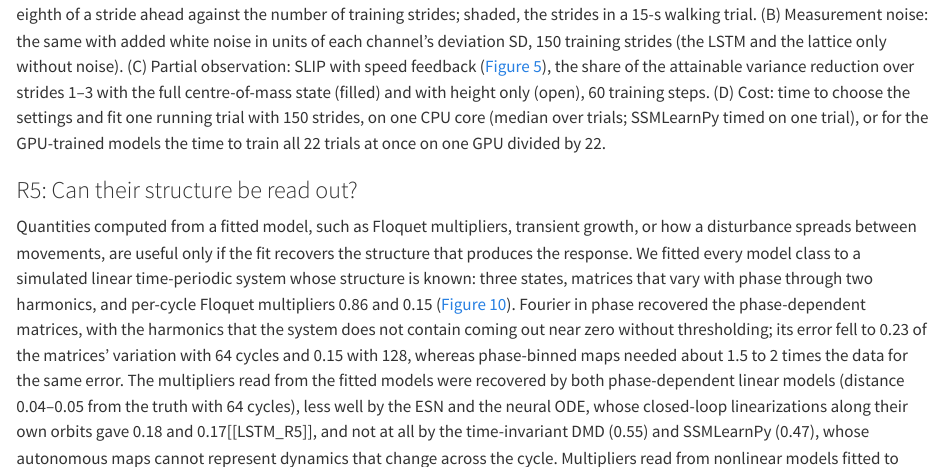
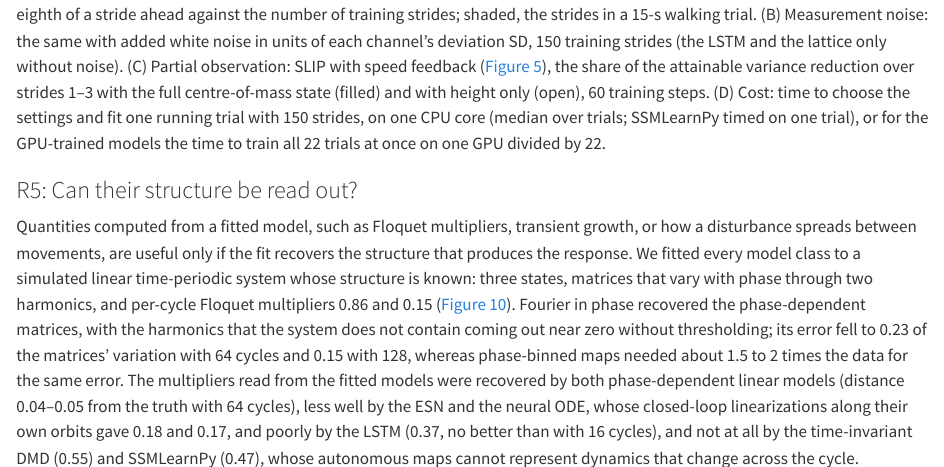
Before and after one commit to Michaelhess17/Gait_Modeling_Perspective_Paper, a Quarto document (index.qmd): the page in a window 1100 px wide, from 13360 px down. Rendered offline with R 4.5, knitr and Pandoc in place of Quarto, with nearby package versions.

Commit message:
LSTM recovery of known multipliers (R5): 0.36, 0.37 and 0.33 with 16, 64 and 128 cycles
Co-Authored-By: Claude Opus 5.5 <noreply@anthropic.com>

```diff
--- a/_scorecard.md
+++ b/_scorecard.md
@@ -4,7 +4,7 @@
 | phase-binned linear | 0.41 (—) | cannot run freely | no seed | 0.95 · — · 1.5 s | 0.05 | 0.89 |
 | Hankel-DMD (time-invariant) | 0.62 (27%) | 92% · 100% · 98% | no seed | 0.72 · −49% · 11 s | 0.55 | 0.84 |
 | ESN | 0.55 (63%) | 60% · 100% · 100% | 0.12 · 9/13 | 0.78 · 77% · 23 s | 0.18 | 0.15 |
-| LSTM | 1.08 (—) | 92% · — · — | 1.06 · 2/13 | 1.17 · — · 65 s (GPU) | — | 0.13 |
+| LSTM | 1.08 (—) | 92% · — · — | 1.06 · 2/13 | 1.17 · — · 65 s (GPU) | 0.37 | 0.13 |
 | neural ODE | 0.60 (46%) | 42% · 100% · — | 0.15 · 9/13 | 0.84 · −14% · 38 s (GPU) | 0.17 | 0.69 |
 | SSMLearnPy | 0.86 (24%) | 62% · 66% · 77% | no seed | 1.33 · 74% · 14 s | 0.47 | 0.18 |
 
--- a/index.qmd
+++ b/index.qmd
@@ -146,7 +146,7 @@
 
 ### R5: Can their structure be read out?
 
-Quantities computed from a fitted model, such as Floquet multipliers, transient growth, or how a disturbance spreads between movements, are useful only if the fit recovers the structure that produces the response. We fitted every model class to a simulated linear time-periodic system whose structure is known: three states, matrices that vary with phase through two harmonics, and per-cycle Floquet multipliers 0.86 and 0.15 (@fig-recovery). Fourier in phase recovered the phase-dependent matrices, with the harmonics that the system does not contain coming out near zero without thresholding; its error fell to 0.23 of the matrices' variation with 64 cycles and 0.15 with 128, whereas phase-binned maps needed about 1.5 to 2 times the data for the same error. The multipliers read from the fitted models were recovered by both phase-dependent linear models (distance 0.04–0.05 from the truth with 64 cycles), less well by the ESN and the neural ODE, whose closed-loop linearizations along their own orbits gave 0.18 and 0.17[[LSTM_R5]], and not at all by the time-invariant DMD (0.55) and SSMLearnPy (0.47), whose autonomous maps cannot represent dynamics that change across the cycle. Multipliers read from nonlinear models fitted to oscillators are compared with the truth in @suppfig-floquet-models.
+Quantities computed from a fitted model, such as Floquet multipliers, transient growth, or how a disturbance spreads between movements, are useful only if the fit recovers the structure that produces the response. We fitted every model class to a simulated linear time-periodic system whose structure is known: three states, matrices that vary with phase through two harmonics, and per-cycle Floquet multipliers 0.86 and 0.15 (@fig-recovery). Fourier in phase recovered the phase-dependent matrices, with the harmonics that the system does not contain coming out near zero without thresholding; its error fell to 0.23 of the matrices' variation with 64 cycles and 0.15 with 128, whereas phase-binned maps needed about 1.5 to 2 times the data for the same error. The multipliers read from the fitted models were recovered by both phase-dependent linear models (distance 0.04–0.05 from the truth with 64 cycles), less well by the ESN and the neural ODE, whose closed-loop linearizations along their own orbits gave 0.18 and 0.17, and poorly by the LSTM (0.37, no better than with 16 cycles), and not at all by the time-invariant DMD (0.55) and SSMLearnPy (0.47), whose autonomous maps cannot represent dynamics that change across the cycle. Multipliers read from nonlinear models fitted to oscillators are compared with the truth in @suppfig-floquet-models.
 
 ![**Reading out structure: phase-dependent dynamics and Floquet multipliers recovered from data (R5).** A simulated linear time-periodic system with known structure: $z_{t+1} = A(\theta_t) z_t$ + noise, 3 states, 100 samples per cycle, $A(\theta) = I + B(\theta)/100$ with $B$ a Fourier series in the phase with harmonics 0–2 only (sparse blocks); true multipliers per cycle 0.86 and a complex pair of modulus 0.15. (A) Coefficients of $A(\theta) - I$ per cycle: truth, and the phase-varying linear model (Fourier in phase, fitted with 4 harmonics by one ridge regression) from 64 cycles. (B) Two entries of $A(\theta) - I$ over the cycle, 64 cycles: truth (dotted), Fourier in phase (median and interquartile range of 20 simulations), 20-bin phase-binned one-step maps (points and bars), and the time-invariant fit (line). (C) Error of $A(\theta)$, RMS over phases relative to its variation over the cycle, against cycles of data. (D) Floquet multipliers read from each model class fitted to 64 cycles: for the linear models, the eigenvalues of the product of the per-sample maps over a cycle; for the ESN, LSTM and neural ODE (given the phase), the closed-loop model linearized by finite differences over one cycle along its own orbit (the three largest); for SSMLearnPy, whose reduced map is autonomous, the linear part of the map; stars, the truth. (E) Distance of the three largest multipliers from the true ones after the best matching, against cycles of data; medians and interquartile ranges over 20 (linear) or 10 (nonlinear) simulations; the nonlinear models were fitted at 16, 64 and 128 cycles (the neural ODE, the costliest, at 16 and 64).](figures/Figure_10){#fig-recovery fig-alt="True and recovered Fourier coefficients of a phase-dependent linear system, two matrix entries over the cycle, the error of the recovered matrix against data, Floquet multipliers read from seven model classes in the complex plane, and their error against data."}
 
```
Also changed, not shown: figures/Figure_10.png, figures/Figure_10.svg, 2 other files.
